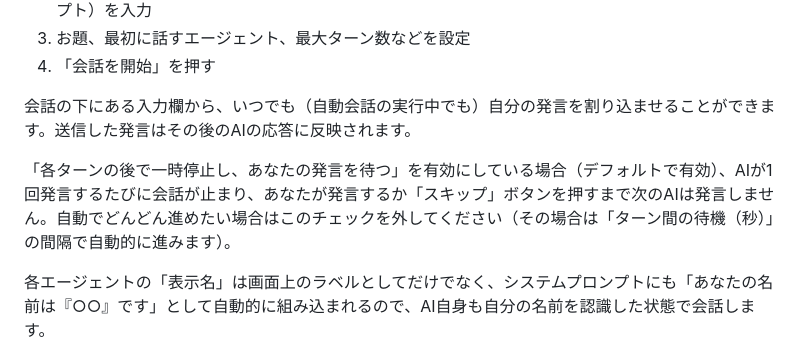
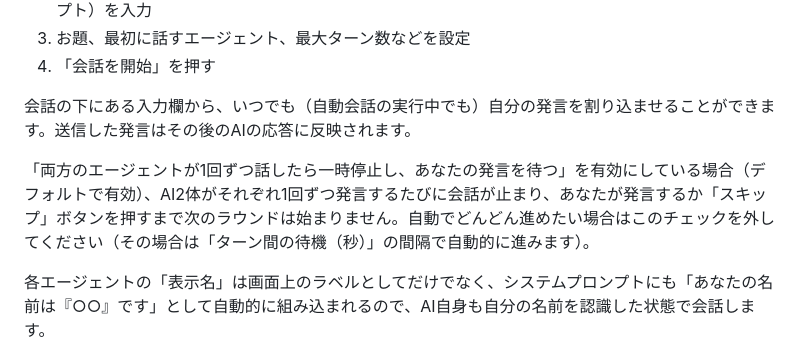
Before and after one commit to musubimaru0000/vscode, a Markdown page: ai-conversation-app/README.md, the part around the change. Rendered like a GitHub page.

Commit message:
Update README for once-per-round pause

```diff
--- a/ai-conversation-app/README.md
+++ b/ai-conversation-app/README.md
@@ -11,7 +11,7 @@
 
 会話の下にある入力欄から、いつでも（自動会話の実行中でも）自分の発言を割り込ませることができます。送信した発言はその後のAIの応答に反映されます。
 
-「各ターンの後で一時停止し、あなたの発言を待つ」を有効にしている場合（デフォルトで有効）、AIが1回発言するたびに会話が止まり、あなたが発言するか「スキップ」ボタンを押すまで次のAIは発言しません。自動でどんどん進めたい場合はこのチェックを外してください（その場合は「ターン間の待機（秒）」の間隔で自動的に進みます）。
+「両方のエージェントが1回ずつ話したら一時停止し、あなたの発言を待つ」を有効にしている場合（デフォルトで有効）、AI2体がそれぞれ1回ずつ発言するたびに会話が止まり、あなたが発言するか「スキップ」ボタンを押すまで次のラウンドは始まりません。自動でどんどん進めたい場合はこのチェックを外してください（その場合は「ターン間の待機（秒）」の間隔で自動的に進みます）。
 
 各エージェントの「表示名」は画面上のラベルとしてだけでなく、システムプロンプトにも「あなたの名前は『○○』です」として自動的に組み込まれるので、AI自身も自分の名前を認識した状態で会話します。
 
```
